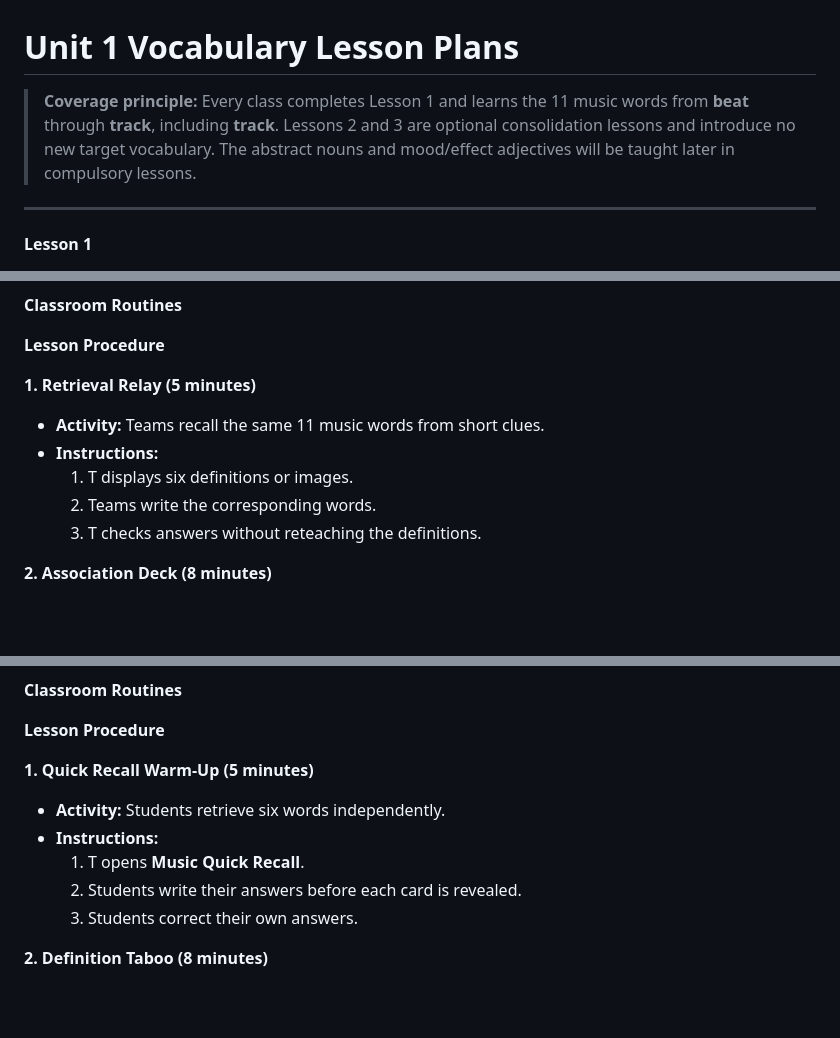
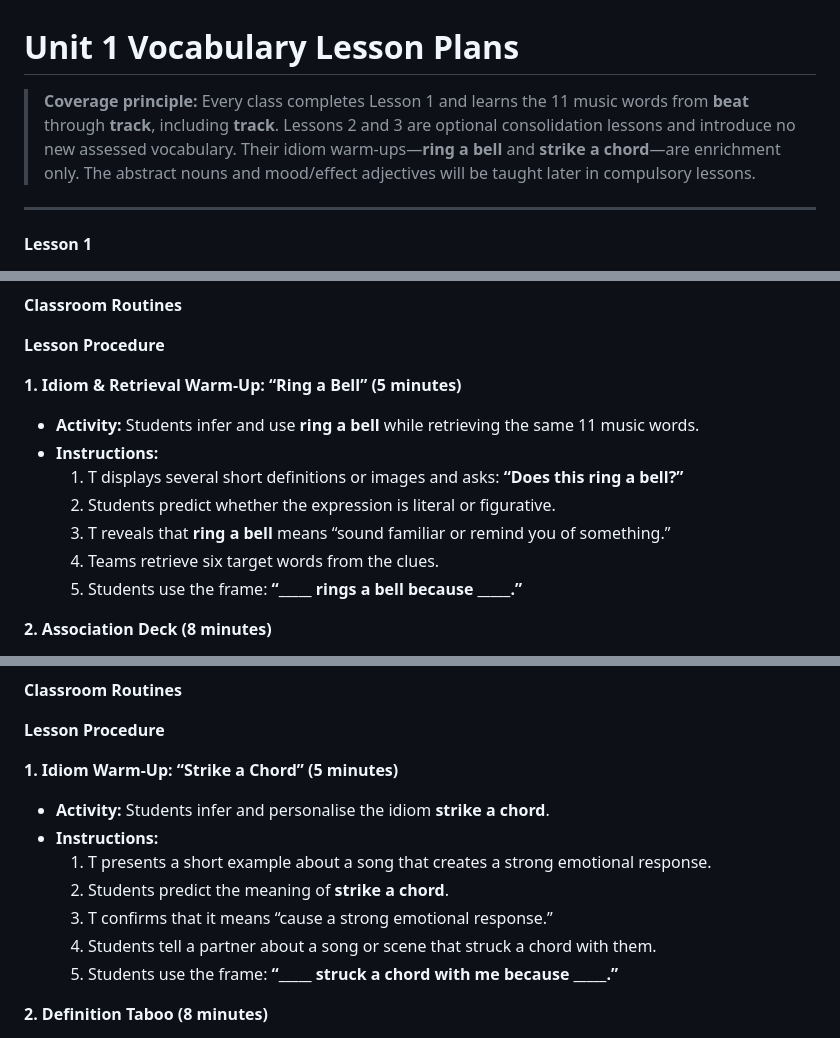
Before and after one commit to sinanseden-eng/vocabularyunit1, a Markdown page: LESSON_PLANS.md, 3 parts joined by grey strips. Drawn GitHub-style; blank space fills up the shorter version.

Commit message:
Enrich optional lessons with two music idioms

```diff
--- a/LESSON_PLANS.md
+++ b/LESSON_PLANS.md
@@ -1,6 +1,6 @@
 # Unit 1 Vocabulary Lesson Plans
 
-> **Coverage principle:** Every class completes Lesson 1 and learns the 11 music words from **beat** through **track**, including **track**. Lessons 2 and 3 are optional consolidation lessons and introduce no new target vocabulary. The abstract nouns and mood/effect adjectives will be taught later in compulsory lessons.
+> **Coverage principle:** Every class completes Lesson 1 and learns the 11 music words from **beat** through **track**, including **track**. Lessons 2 and 3 are optional consolidation lessons and introduce no new assessed vocabulary. Their idiom warm-ups—**ring a bell** and **strike a chord**—are enrichment only. The abstract nouns and mood/effect adjectives will be taught later in compulsory lessons.
 
 ---
 
@@ -86,13 +86,15 @@
 
 **Lesson Procedure**
 
-**1. Retrieval Relay (5 minutes)**
+**1. Idiom & Retrieval Warm-Up: “Ring a Bell” (5 minutes)**
 
-- **Activity:** Teams recall the same 11 music words from short clues.
+- **Activity:** Students infer and use **ring a bell** while retrieving the same 11 music words.
 - **Instructions:**
-  1. T displays six definitions or images.
-  2. Teams write the corresponding words.
-  3. T checks answers without reteaching the definitions.
+  1. T displays several short definitions or images and asks: **“Does this ring a bell?”**
+  2. Students predict whether the expression is literal or figurative.
+  3. T reveals that **ring a bell** means “sound familiar or remind you of something.”
+  4. Teams retrieve six target words from the clues.
+  5. Students use the frame: **“_____ rings a bell because _____.”**
 
 **2. Association Deck (8 minutes)**
 
@@ -142,13 +144,15 @@
 
 **Lesson Procedure**
 
-**1. Quick Recall Warm-Up (5 minutes)**
+**1. Idiom Warm-Up: “Strike a Chord” (5 minutes)**
 
-- **Activity:** Students retrieve six words independently.
+- **Activity:** Students infer and personalise the idiom **strike a chord**.
 - **Instructions:**
-  1. T opens **Music Quick Recall**.
-  2. Students write their answers before each card is revealed.
-  3. Students correct their own answers.
+  1. T presents a short example about a song that creates a strong emotional response.
+  2. Students predict the meaning of **strike a chord**.
+  3. T confirms that it means “cause a strong emotional response.”
+  4. Students tell a partner about a song or scene that struck a chord with them.
+  5. Students use the frame: **“_____ struck a chord with me because _____.”**
 
 **2. Definition Taboo (8 minutes)**
 
```
Also changed, not shown: other parts of LESSON_PLANS.md (+1 -0 lines).
